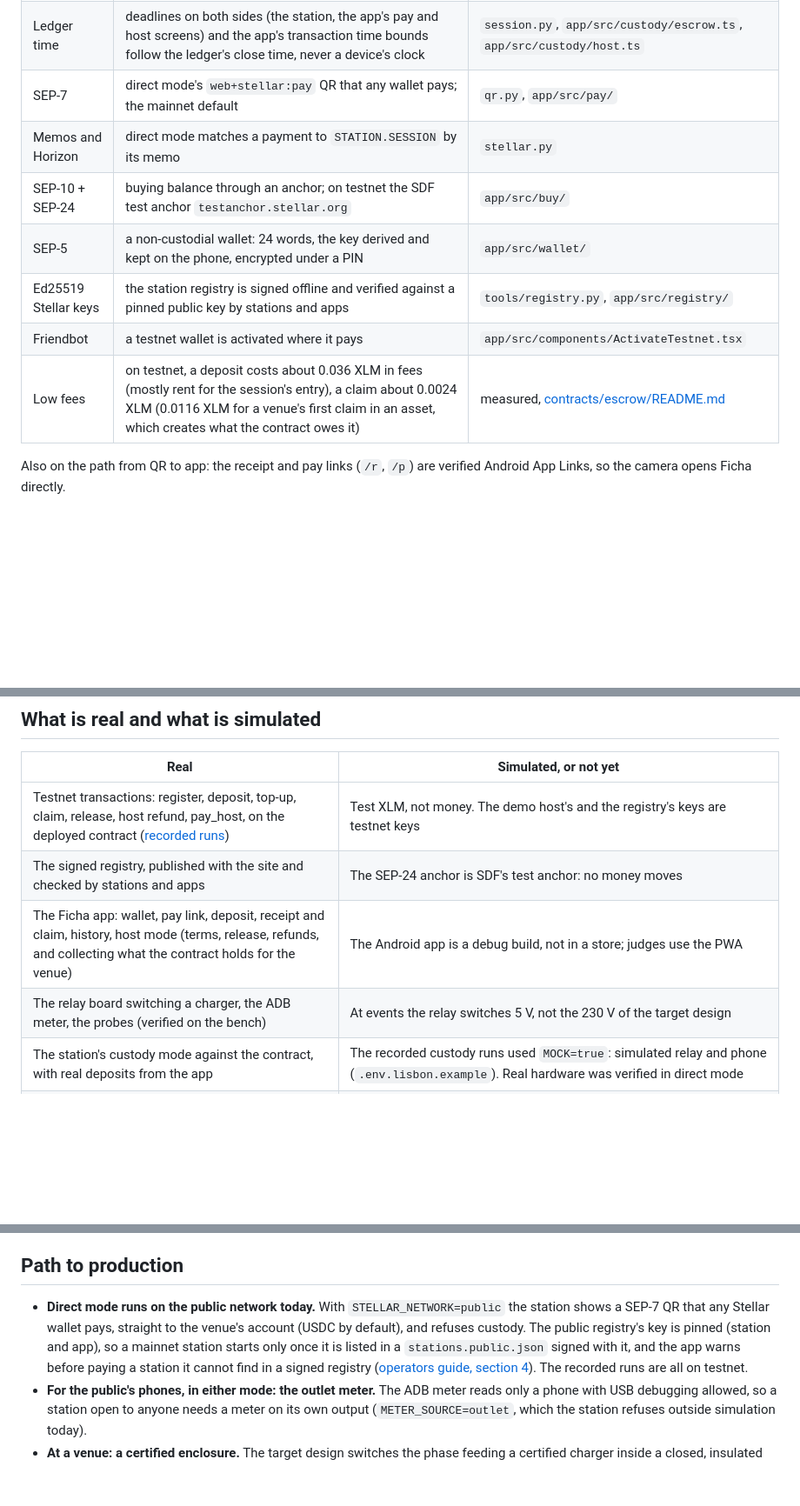
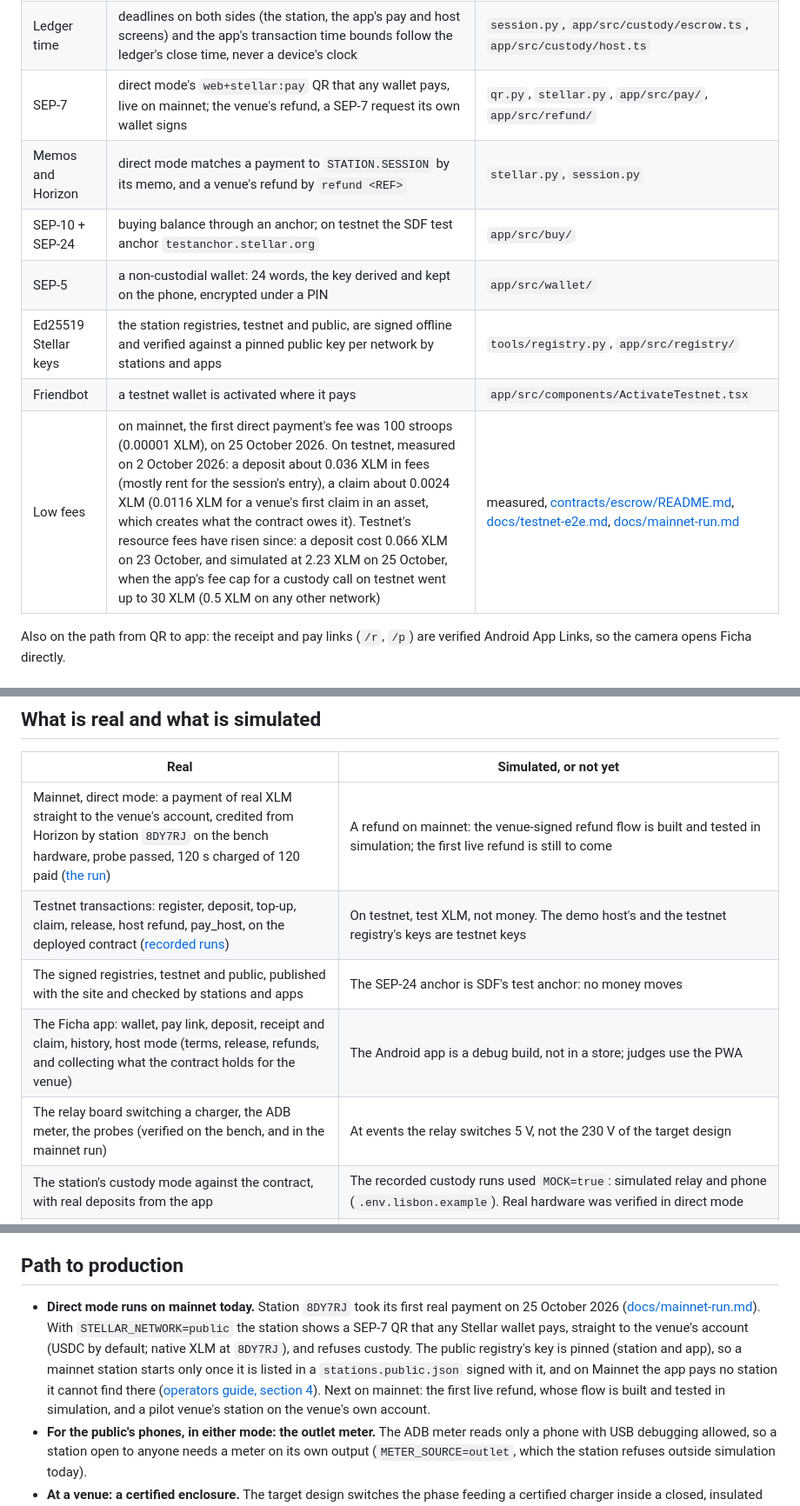
Before and after one commit to beto-rocha-blockchain/ficha-stellar, a Markdown page: README.md, 3 parts joined by grey strips. Shown at 87% size. Rendered like a GitHub page; blank space fills up the shorter version.

Commit message:
README: mainnet is live, not future, in the tables, the path and the roadmap
The real-vs-simulated table leads with the mainnet direct payment and says
plainly that the first live refund on mainnet is still to come. Path to
production: direct mode runs on mainnet today, and on Mainnet the app pays
no unlisted station. The roadmap's ring of session slots is before custody
on mainnet. The payment modes and Why Stellar rows add the venue-signed
refund (SEP-7, memo refund <REF>). Fees are dated: 100 stroops for the first
mainnet payment; on testnet 0.036 XLM per deposit on 2 October, 0.066 XLM on
23 October, 2.23 XLM simulated on 25 October after the surge.

Co-Authored-By: Claude Opus 5.5 <noreply@anthropic.com>

```diff
--- a/README.md
+++ b/README.md
@@ -343,13 +343,13 @@ station needs no key because everything it must know is public on the ledger.
 | Stellar Asset Contract (SAC) | the escrow moves XLM through its SAC (the contract takes any classic asset's SAC; custody stations use native XLM only, which has no issuer that could freeze a refund); the payer's signature covers the SAC transfer, a sub-invocation the app checks before signing | `contracts/escrow/src/lib.rs`, `app/src/custody/escrow.ts` |
 | Soroban RPC | the station reads events, terms and ledger time with no key and no account; the app simulates every call before it signs | `escrow.py`, `app/src/custody/` |
 | Ledger time | deadlines on both sides (the station, the app's pay and host screens) and the app's transaction time bounds follow the ledger's close time, never a device's clock | `session.py`, `app/src/custody/escrow.ts`, `app/src/custody/host.ts` |
-| SEP-7 | direct mode's `web+stellar:pay` QR that any wallet pays; the mainnet default | `qr.py`, `app/src/pay/` |
-| Memos and Horizon | direct mode matches a payment to `STATION.SESSION` by its memo | `stellar.py` |
+| SEP-7 | direct mode's `web+stellar:pay` QR that any wallet pays, live on mainnet; the venue's refund, a SEP-7 request its own wallet signs | `qr.py`, `stellar.py`, `app/src/pay/`, `app/src/refund/` |
+| Memos and Horizon | direct mode matches a payment to `STATION.SESSION` by its memo, and a venue's refund by `refund <REF>` | `stellar.py`, `session.py` |
 | SEP-10 + SEP-24 | buying balance through an anchor; on testnet the SDF test anchor `testanchor.stellar.org` | `app/src/buy/` |
 | SEP-5 | a non-custodial wallet: 24 words, the key derived and kept on the phone, encrypted under a PIN | `app/src/wallet/` |
-| Ed25519 Stellar keys | the station registry is signed offline and verified against a pinned public key by stations and apps | `tools/registry.py`, `app/src/registry/` |
+| Ed25519 Stellar keys | the station registries, testnet and public, are signed offline and verified against a pinned public key per network by stations and apps | `tools/registry.py`, `app/src/registry/` |
 | Friendbot | a testnet wallet is activated where it pays | `app/src/components/ActivateTestnet.tsx` |
-| Low fees | on testnet, a deposit costs about 0.036 XLM in fees (mostly rent for the session's entry), a claim about 0.0024 XLM (0.0116 XLM for a venue's first claim in an asset, which creates what the contract owes it) | measured, [contracts/escrow/README.md](contracts/escrow/README.md) |
+| Low fees | on mainnet, the first direct payment's fee was 100 stroops (0.00001 XLM), on 25 October 2026. On testnet, measured on 2 October 2026: a deposit about 0.036 XLM in fees (mostly rent for the session's entry), a claim about 0.0024 XLM (0.0116 XLM for a venue's first claim in an asset, which creates what the contract owes it). Testnet's resource fees have risen since: a deposit cost 0.066 XLM on 23 October, and simulated at 2.23 XLM on 25 October, when the app's fee cap for a custody call on testnet went up to 30 XLM (0.5 XLM on any other network) | measured, [contracts/escrow/README.md](contracts/escrow/README.md), [docs/testnet-e2e.md](docs/testnet-e2e.md), [docs/mainnet-run.md](docs/mainnet-run.md) |
 
 Also on the path from QR to app: the receipt and pay links (`/r`, `/p`) are
 verified Android App Links, so the camera opens Ficha directly.
@@ -479,10 +479,11 @@ Wiring of both topologies, the probe rules and every setting:
 
 | Real | Simulated, or not yet |
 |---|---|
-| Testnet transactions: register, deposit, top-up, claim, release, host refund, pay_host, on the deployed contract ([recorded runs](docs/testnet-e2e.md)) | Test XLM, not money. The demo host's and the registry's keys are testnet keys |
-| The signed registry, published with the site and checked by stations and apps | The SEP-24 anchor is SDF's test anchor: no money moves |
+| Mainnet, direct mode: a payment of real XLM straight to the venue's account, credited from Horizon by station `8DY7RJ` on the bench hardware, probe passed, 120 s charged of 120 paid ([the run](docs/mainnet-run.md)) | A refund on mainnet: the venue-signed refund flow is built and tested in simulation; the first live refund is still to come |
+| Testnet transactions: register, deposit, top-up, claim, release, host refund, pay_host, on the deployed contract ([recorded runs](docs/testnet-e2e.md)) | On testnet, test XLM, not money. The demo host's and the testnet registry's keys are testnet keys |
+| The signed registries, testnet and public, published with the site and checked by stations and apps | The SEP-24 anchor is SDF's test anchor: no money moves |
 | The Ficha app: wallet, pay link, deposit, receipt and claim, history, host mode (terms, release, refunds, and collecting what the contract holds for the venue) | The Android app is a debug build, not in a store; judges use the PWA |
-| The relay board switching a charger, the ADB meter, the probes (verified on the bench) | At events the relay switches 5 V, not the 230 V of the target design |
+| The relay board switching a charger, the ADB meter, the probes (verified on the bench, and in the mainnet run) | At events the relay switches 5 V, not the 230 V of the target design |
 | The station's custody mode against the contract, with real deposits from the app | The recorded custody runs used `MOCK=true`: simulated relay and phone (`.env.lisbon.example`). Real hardware was verified in direct mode |
 | | The ADB meter needs USB debugging on the measured phone: a demo meter, not one for the public. A meter at the outlet is roadmap |
 | | No audit; custody is testnet only. A smart-account payer is tested in the contract's tests (a secp256r1 account contract), not on testnet; the app's wallet is a `G…` key |
@@ -533,15 +534,17 @@ before any claim of eligibility:
 
 ## Path to production
 
-- **Direct mode runs on the public network today.** With
-  `STELLAR_NETWORK=public` the station shows a SEP-7 QR that any Stellar
-  wallet pays, straight to the venue's account (USDC by default), and
-  refuses custody. The public registry's key is pinned (station and app),
-  so a mainnet station starts only once it is listed in a
-  `stations.public.json` signed with it, and the app warns before paying a
-  station it cannot find in a signed registry
+- **Direct mode runs on mainnet today.** Station `8DY7RJ` took its first
+  real payment on 25 October 2026 ([docs/mainnet-run.md](docs/mainnet-run.md)).
+  With `STELLAR_NETWORK=public` the station shows a SEP-7 QR that any
+  Stellar wallet pays, straight to the venue's account (USDC by default;
+  native XLM at `8DY7RJ`), and refuses custody. The public registry's key
+  is pinned (station and app), so a mainnet station starts only once it is
+  listed in a `stations.public.json` signed with it, and on Mainnet the app
+  pays no station it cannot find there
   ([operators guide, section 4](docs/operators.md#4-switching-testnet--public)).
-  The recorded runs are all on testnet.
+  Next on mainnet: the first live refund, whose flow is built and tested
+  in simulation, and a pilot venue's station on the venue's own account.
 - **For the public's phones, in either mode: the outlet meter.** The ADB
   meter reads only a phone with USB debugging allowed, so a station open to
   anyone needs a meter on its own output (`METER_SOURCE=outlet`, which the
```
Also changed, not shown: other parts of README.md (+9 -5 lines).
